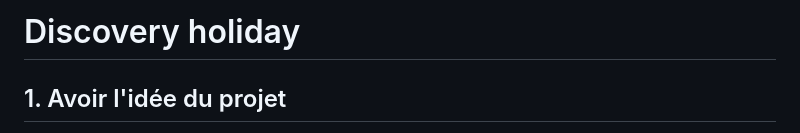
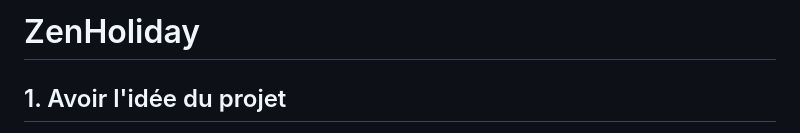
Before and after one commit to Dev-EtapesPrint/CDA_EtapesPrint, a Markdown page: Projet1.md, the part around the change. Drawn GitHub-style.

```diff
--- a/Projet1.md
+++ b/Projet1.md
@@ -1,4 +1,4 @@
-# Discovery holiday
+# ZenHoliday
 
 ## 1. Avoir l'idée du projet
 
```
